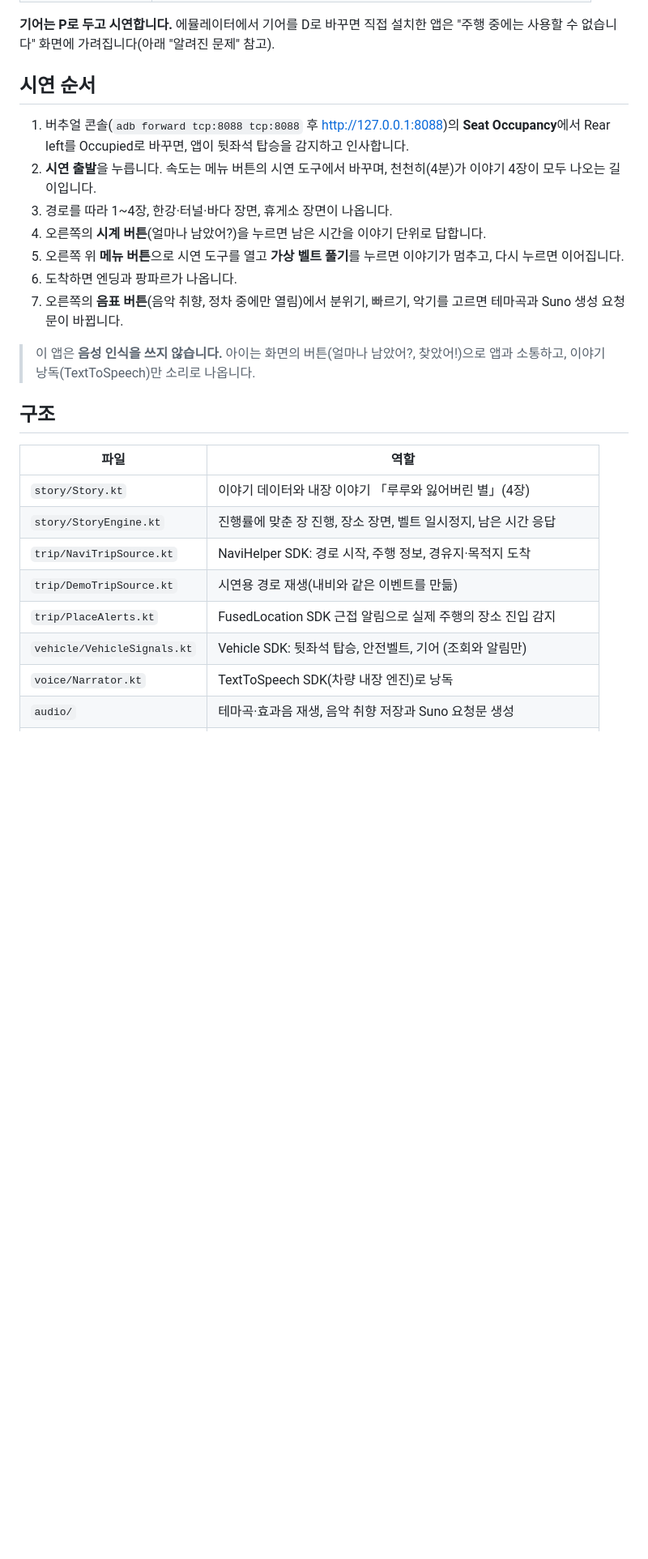
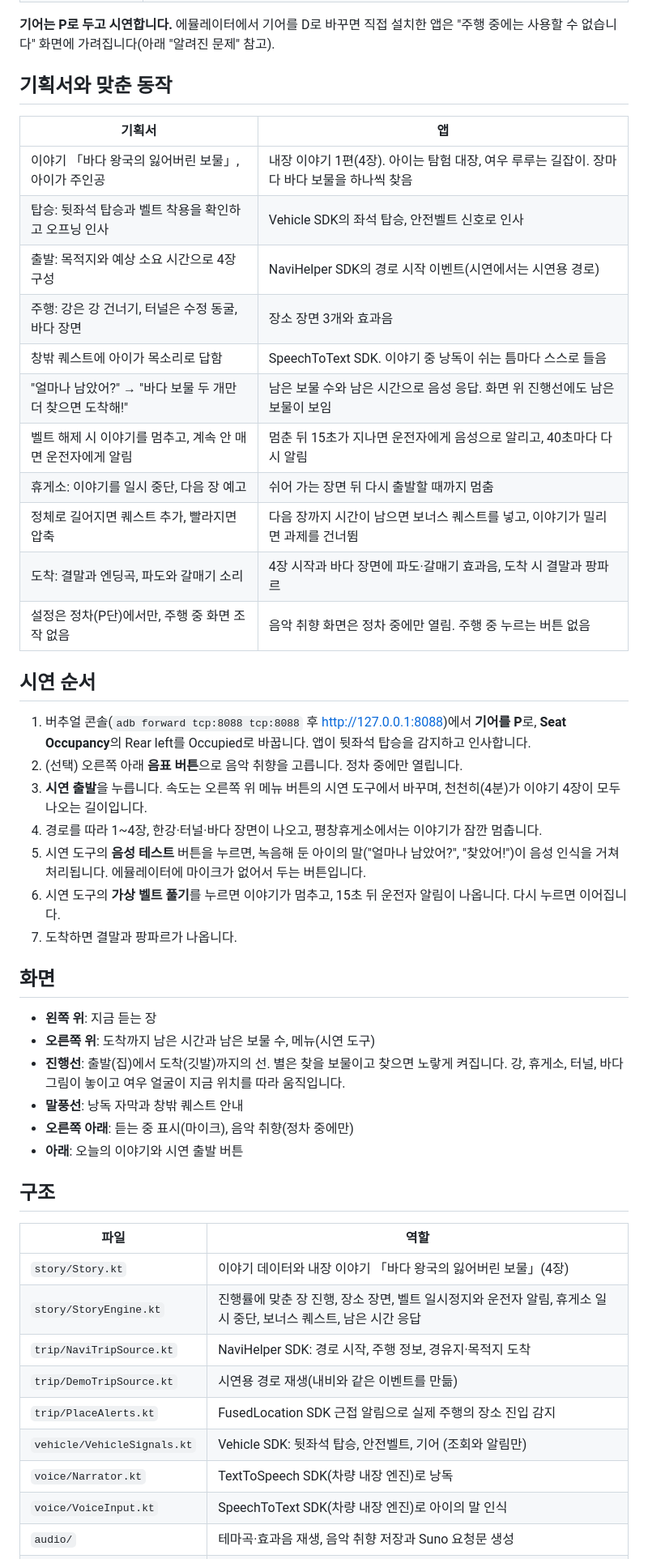
Before and after one commit to chunbaepak/hmg-car-app-contest, a Markdown page: WindowStory/README.md, the part around one of its changes. Shown at 81% size. Rendered like a GitHub page; blank space fills up the shorter version.

```diff
--- a/WindowStory/README.md
+++ b/WindowStory/README.md
@@ -24,27 +24,51 @@
 
 **기어는 P로 두고 시연합니다.** 에뮬레이터에서 기어를 D로 바꾸면 직접 설치한 앱은 "주행 중에는 사용할 수 없습니다" 화면에 가려집니다(아래 "알려진 문제" 참고).
 
+## 기획서와 맞춘 동작
+
+| 기획서 | 앱 |
+|---|---|
+| 이야기 「바다 왕국의 잃어버린 보물」, 아이가 주인공 | 내장 이야기 1편(4장). 아이는 탐험 대장, 여우 루루는 길잡이. 장마다 바다 보물을 하나씩 찾음 |
+| 탑승: 뒷좌석 탑승과 벨트 착용을 확인하고 오프닝 인사 | Vehicle SDK의 좌석 탑승, 안전벨트 신호로 인사 |
+| 출발: 목적지와 예상 소요 시간으로 4장 구성 | NaviHelper SDK의 경로 시작 이벤트(시연에서는 시연용 경로) |
+| 주행: 강은 강 건너기, 터널은 수정 동굴, 바다 장면 | 장소 장면 3개와 효과음 |
+| 창밖 퀘스트에 아이가 목소리로 답함 | SpeechToText SDK. 이야기 중 낭독이 쉬는 틈마다 스스로 들음 |
+| "얼마나 남았어?" → "바다 보물 두 개만 더 찾으면 도착해!" | 남은 보물 수와 남은 시간으로 음성 응답. 화면 위 진행선에도 남은 보물이 보임 |
+| 벨트 해제 시 이야기를 멈추고, 계속 안 매면 운전자에게 알림 | 멈춘 뒤 15초가 지나면 운전자에게 음성으로 알리고, 40초마다 다시 알림 |
+| 휴게소: 이야기를 일시 중단, 다음 장 예고 | 쉬어 가는 장면 뒤 다시 출발할 때까지 멈춤 |
+| 정체로 길어지면 퀘스트 추가, 빨라지면 압축 | 다음 장까지 시간이 남으면 보너스 퀘스트를 넣고, 이야기가 밀리면 과제를 건너뜀 |
+| 도착: 결말과 엔딩곡, 파도와 갈매기 소리 | 4장 시작과 바다 장면에 파도·갈매기 효과음, 도착 시 결말과 팡파르 |
+| 설정은 정차(P단)에서만, 주행 중 화면 조작 없음 | 음악 취향 화면은 정차 중에만 열림. 주행 중 누르는 버튼 없음 |
+
 ## 시연 순서
 
-1. 버추얼 콘솔(`adb forward tcp:8088 tcp:8088` 후 http://127.0.0.1:8088)의 **Seat Occupancy**에서 Rear left를 Occupied로 바꾸면, 앱이 뒷좌석 탑승을 감지하고 인사합니다.
-2. **시연 출발**을 누릅니다. 속도는 메뉴 버튼의 시연 도구에서 바꾸며, 천천히(4분)가 이야기 4장이 모두 나오는 길이입니다.
-3. 경로를 따라 1~4장, 한강·터널·바다 장면, 휴게소 장면이 나옵니다.
-4. 오른쪽의 **시계 버튼**(얼마나 남았어?)을 누르면 남은 시간을 이야기 단위로 답합니다.
-5. 오른쪽 위 **메뉴 버튼**으로 시연 도구를 열고 **가상 벨트 풀기**를 누르면 이야기가 멈추고, 다시 누르면 이어집니다.
-6. 도착하면 엔딩과 팡파르가 나옵니다.
-7. 오른쪽의 **음표 버튼**(음악 취향, 정차 중에만 열림)에서 분위기, 빠르기, 악기를 고르면 테마곡과 Suno 생성 요청문이 바뀝니다.
+1. 버추얼 콘솔(`adb forward tcp:8088 tcp:8088` 후 http://127.0.0.1:8088)에서 **기어를 P**로, **Seat Occupancy**의 Rear left를 Occupied로 바꿉니다. 앱이 뒷좌석 탑승을 감지하고 인사합니다.
+2. (선택) 오른쪽 아래 **음표 버튼**으로 음악 취향을 고릅니다. 정차 중에만 열립니다.
+3. **시연 출발**을 누릅니다. 속도는 오른쪽 위 메뉴 버튼의 시연 도구에서 바꾸며, 천천히(4분)가 이야기 4장이 모두 나오는 길이입니다.
+4. 경로를 따라 1~4장, 한강·터널·바다 장면이 나오고, 평창휴게소에서는 이야기가 잠깐 멈춥니다.
+5. 시연 도구의 **음성 테스트** 버튼을 누르면, 녹음해 둔 아이의 말("얼마나 남았어?", "찾았어!")이 음성 인식을 거쳐 처리됩니다. 에뮬레이터에 마이크가 없어서 두는 버튼입니다.
+6. 시연 도구의 **가상 벨트 풀기**를 누르면 이야기가 멈추고, 15초 뒤 운전자 알림이 나옵니다. 다시 누르면 이어집니다.
+7. 도착하면 결말과 팡파르가 나옵니다.
 
-> 이 앱은 **음성 인식을 쓰지 않습니다.** 아이는 화면의 버튼(얼마나 남았어?, 찾았어!)으로 앱과 소통하고, 이야기 낭독(TextToSpeech)만 소리로 나옵니다.
+## 화면
+
+- **왼쪽 위**: 지금 듣는 장
+- **오른쪽 위**: 도착까지 남은 시간과 남은 보물 수, 메뉴(시연 도구)
+- **진행선**: 출발(집)에서 도착(깃발)까지의 선. 별은 찾을 보물이고 찾으면 노랗게 켜집니다. 강, 휴게소, 터널, 바다 그림이 놓이고 여우 얼굴이 지금 위치를 따라 움직입니다.
+- **말풍선**: 낭독 자막과 창밖 퀘스트 안내
+- **오른쪽 아래**: 듣는 중 표시(마이크), 음악 취향(정차 중에만)
+- **아래**: 오늘의 이야기와 시연 출발 버튼
 
 ## 구조
 
 | 파일 | 역할 |
 |---|---|
-| `story/Story.kt` | 이야기 데이터와 내장 이야기 「루루와 잃어버린 별」(4장) |
-| `story/StoryEngine.kt` | 진행률에 맞춘 장 진행, 장소 장면, 벨트 일시정지, 남은 시간 응답 |
+| `story/Story.kt` | 이야기 데이터와 내장 이야기 「바다 왕국의 잃어버린 보물」(4장) |
+| `story/StoryEngine.kt` | 진행률에 맞춘 장 진행, 장소 장면, 벨트 일시정지와 운전자 알림, 휴게소 일시 중단, 보너스 퀘스트, 남은 시간 응답 |
 | `trip/NaviTripSource.kt` | NaviHelper SDK: 경로 시작, 주행 정보, 경유지·목적지 도착 |
 | `trip/DemoTripSource.kt` | 시연용 경로 재생(내비와 같은 이벤트를 만듦) |
 | `trip/PlaceAlerts.kt` | FusedLocation SDK 근접 알림으로 실제 주행의 장소 진입 감지 |
 | `vehicle/VehicleSignals.kt` | Vehicle SDK: 뒷좌석 탑승, 안전벨트, 기어 (조회와 알림만) |
 | `voice/Narrator.kt` | TextToSpeech SDK(차량 내장 엔진)로 낭독 |
+| `voice/VoiceInput.kt` | SpeechToText SDK(차량 내장 엔진)로 아이의 말 인식 |
 | `audio/` | 테마곡·효과음 재생, 음악 취향 저장과 Suno 요청문 생성 |
```
Also changed, not shown: other parts of WindowStory/README.md (+25 -16 lines), 개발메모_SDK조사.md (+10 -0 lines), WindowStory/docs/screen_story.png.
